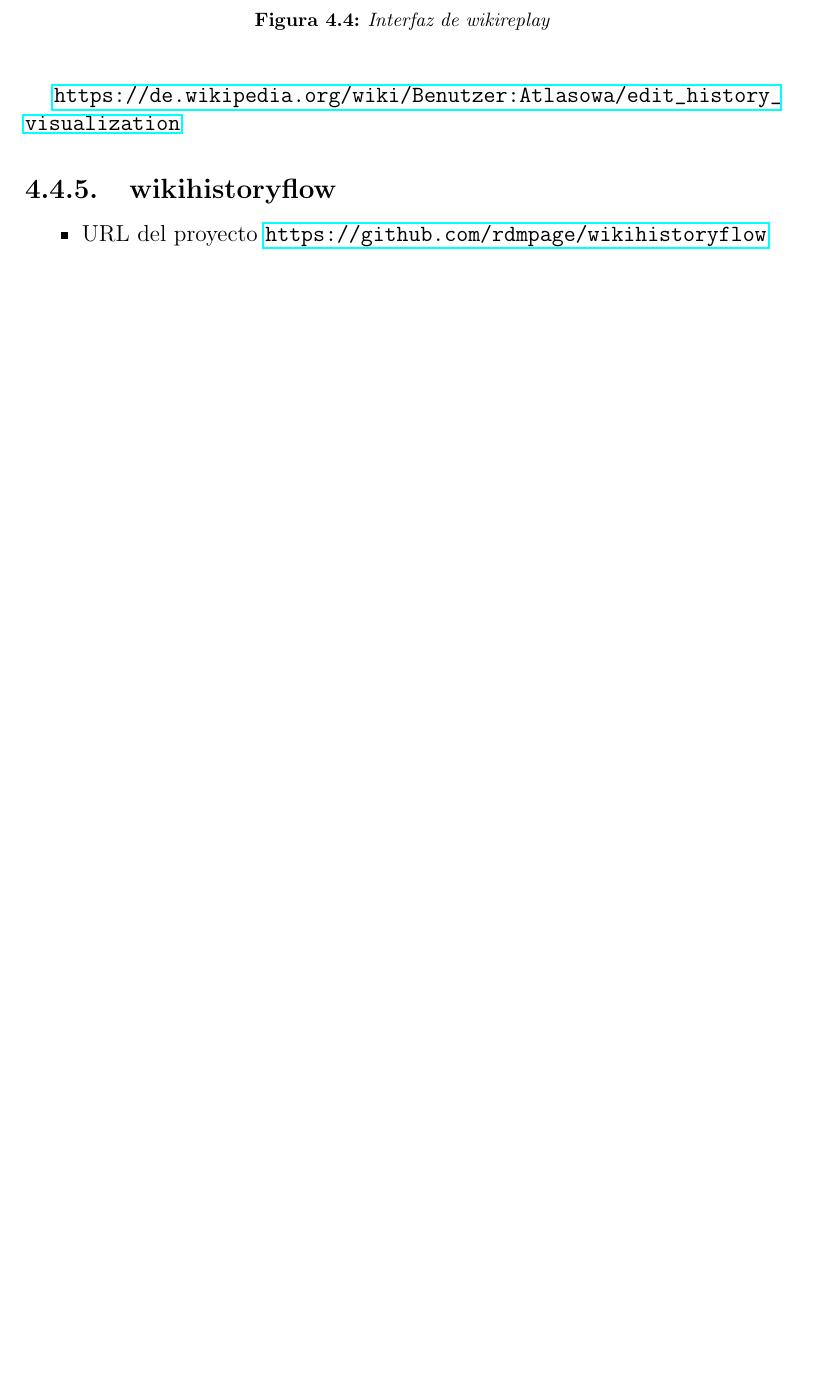
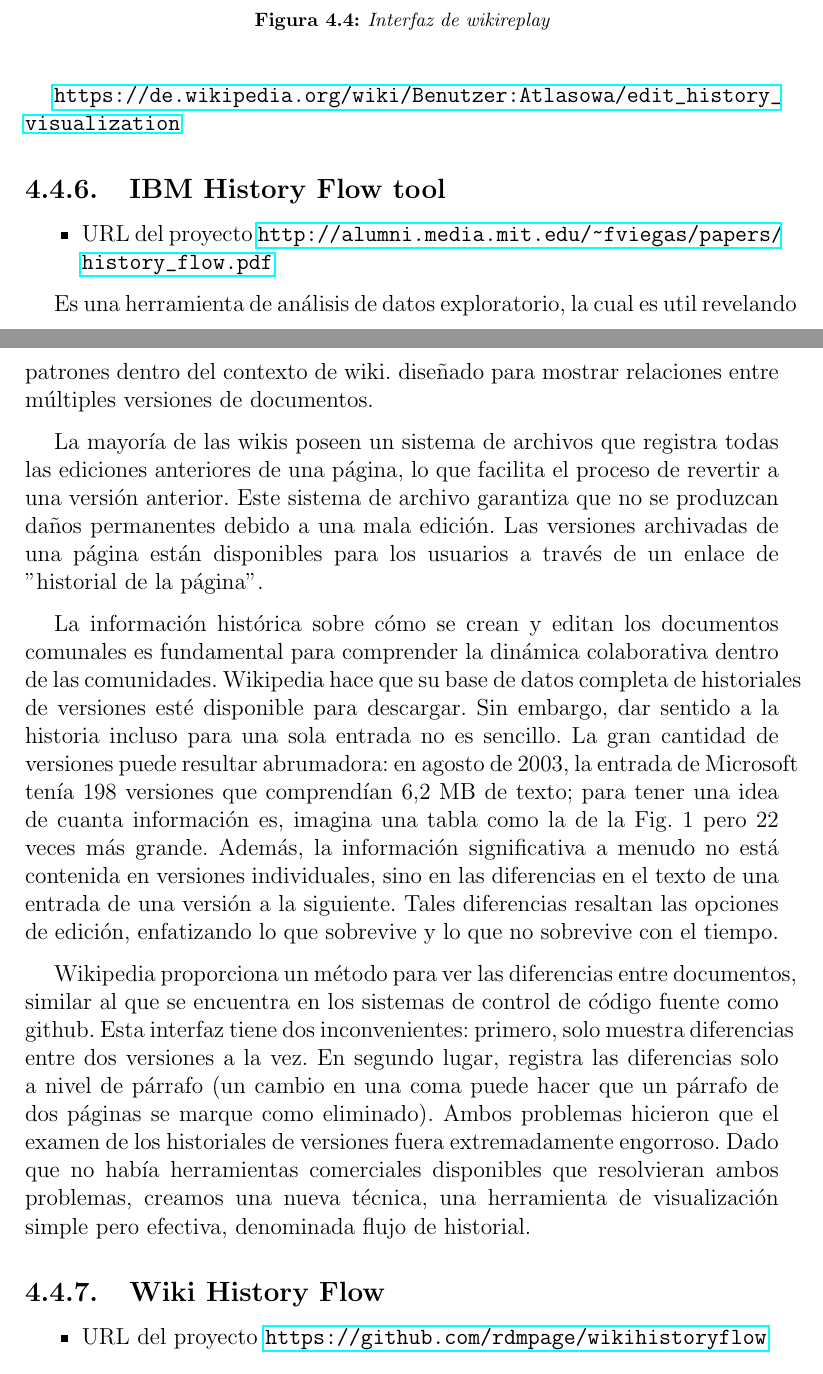
Before and after one commit to adrianjmejias/TrabajoEspecialDeGrado, a LaTeX document (seminario/main.tex, which reads seminario/4-Propuesta/Propuesta.tex): part of page 25 of 32 before the commit and two parts of pages 25 and 26 of 34 after it, the two joined at a grey line, cut so that both start at the same text, the shorter picture padded with empty space. Compiled offline with pdfLaTeX.

Commit message:
feat: primera version de history flow tool

```diff
--- a/seminario/4-Propuesta/Propuesta.tex
+++ b/seminario/4-Propuesta/Propuesta.tex
@@ -155,8 +152,22 @@ reproducir y así ser guiado por como el contenido de un artículo ha ido evoluc
 
 \url{https://de.wikipedia.org/wiki/Benutzer:Atlasowa/edit_history_visualization}
 
+\subsection{IBM History Flow tool}
 
-\subsection{wikihistoryflow}
+\begin{itemize}
+    \item URL del proyecto \url{http://alumni.media.mit.edu/~fviegas/papers/history_flow.pdf}
+\end{itemize}
+
+Es una herramienta de análisis de datos exploratorio, la cual es util revelando patrones dentro del contexto de wiki. diseñado para mostrar relaciones entre múltiples versiones de documentos.
+
+La mayoría de las wikis poseen un sistema de archivos que registra todas las ediciones anteriores de una página, lo que facilita el proceso de revertir a una versión anterior. Este sistema de archivo garantiza que no se produzcan daños permanentes debido a una mala edición. Las versiones archivadas de una página están disponibles para los usuarios a través de un enlace de "historial de la página”.
+
+La información histórica sobre cómo se crean y editan los documentos comunales es fundamental para comprender la dinámica colaborativa dentro de las comunidades. Wikipedia hace que su base de datos completa de historiales de versiones esté disponible para descargar. Sin embargo, dar sentido a la historia incluso para una sola entrada no es sencillo. La gran cantidad de versiones puede resultar abrumadora: en agosto de 2003, la entrada de Microsoft tenía 198 versiones que comprendían 6,2 MB de texto; para tener una idea de cuanta información es, imagina una tabla como la de la Fig. 1 pero 22 veces más grande. Además, la información significativa a menudo no está contenida en versiones individuales, sino en las diferencias en el texto de una entrada de una versión a la siguiente. Tales diferencias resaltan las opciones de edición, enfatizando lo que sobrevive y lo que no sobrevive con el tiempo.
+
+Wikipedia proporciona un método para ver las diferencias entre documentos, similar al que se encuentra en los sistemas de control de código fuente como github. Esta interfaz tiene dos inconvenientes: primero, solo muestra diferencias entre dos versiones a la vez. En segundo lugar, registra las diferencias solo a nivel de párrafo (un cambio en una coma puede hacer que un párrafo de dos páginas se marque como eliminado). Ambos problemas hicieron que el examen de los historiales de versiones fuera extremadamente engorroso. Dado que no había herramientas comerciales disponibles que resolvieran ambos problemas, creamos una nueva técnica, una herramienta de visualización simple pero efectiva, denominada flujo de historial.
+
+
+\subsection{Wiki History Flow}
 
 \begin{itemize}
     \item URL del proyecto \url{https://github.com/rdmpage/wikihistoryflow}
```
Also changed, not shown: seminario/4-Propuesta/Propuesta.tex (39 more changed lines).
